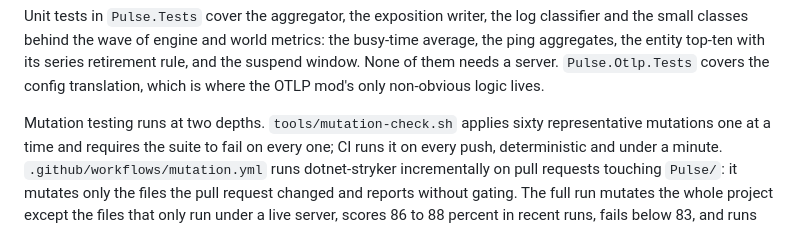
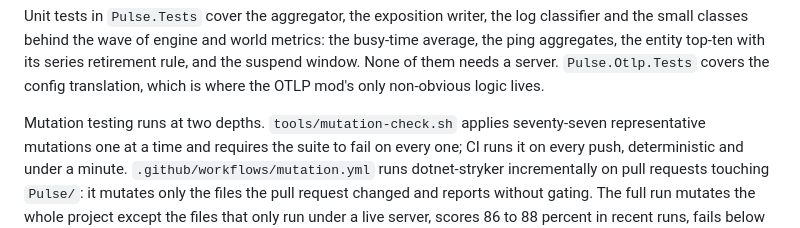
Before and after one commit to StratumServer/Pulse, a Markdown page: README.md, the part around the change. Drawn GitHub-style.

Commit message:
Correct the mutation count after merging both branches' additions
Both sides already quoted a stale sixty here before this merge; the
true count once every mutation from both is combined is seventy-seven,
counted directly from tools/mutation-check.sh rather than by adding
the two stale figures together.

```diff
--- a/README.md
+++ b/README.md
@@ -553,7 +553,7 @@ aggregates, the entity top-ten with its series retirement rule, and the suspend
 them needs a server. `Pulse.Otlp.Tests` covers the config translation, which is where the OTLP
 mod's only non-obvious logic lives.
 
-Mutation testing runs at two depths. `tools/mutation-check.sh` applies sixty representative
+Mutation testing runs at two depths. `tools/mutation-check.sh` applies seventy-seven representative
 mutations one at a time and requires the suite to fail on every one; CI runs it on every push,
 deterministic and under a minute. `.github/workflows/mutation.yml` runs dotnet-stryker
 incrementally on pull requests touching `Pulse/`: it mutates only the files the pull request
```
